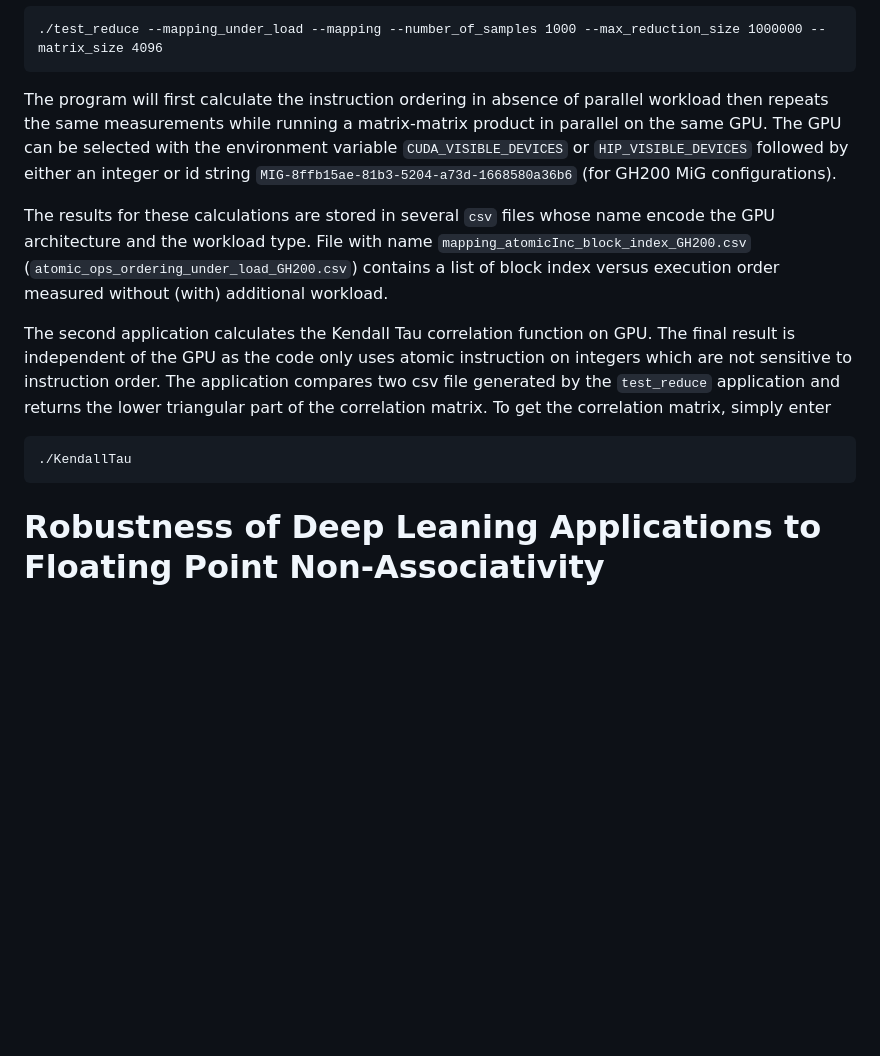
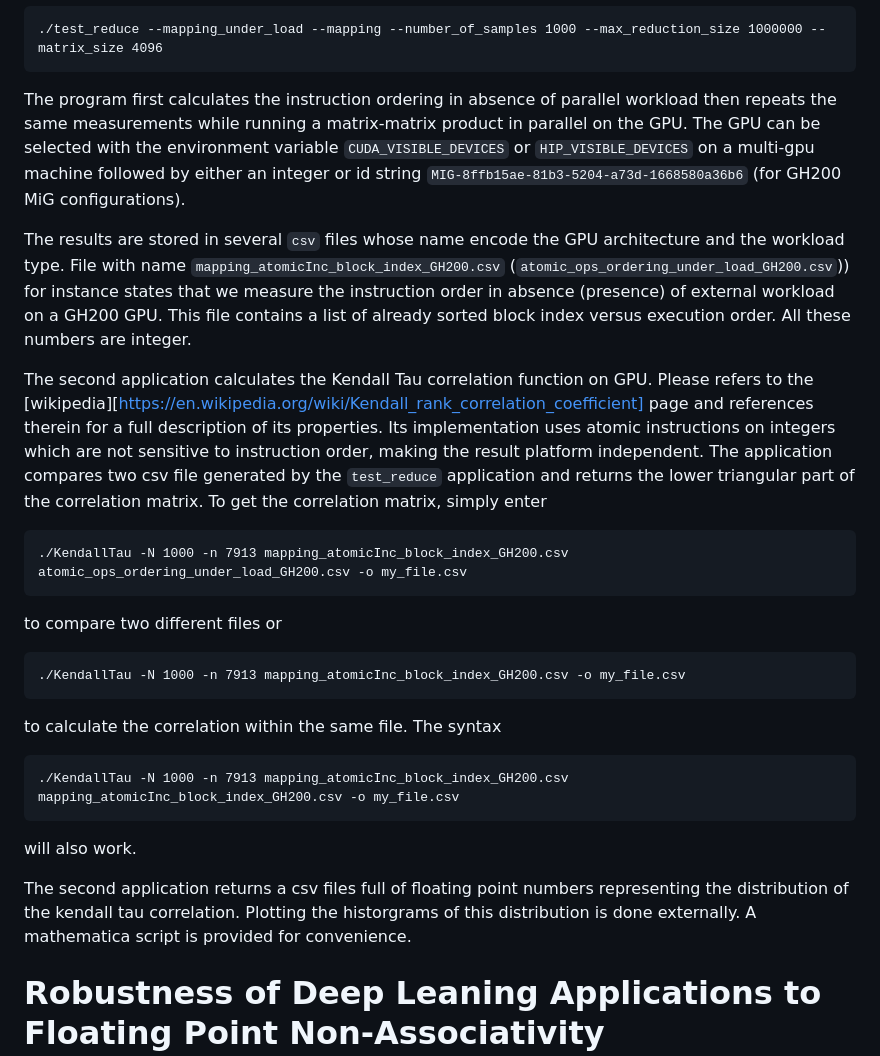
Before and after one commit to minnervva/fpna-robustness, a Markdown page: README.md, the part around one of its changes. Rendered like a GitHub page; blank space fills up the shorter version.

````diff
--- a/README.md
+++ b/README.md
@@ -37,15 +36,28 @@ We use the following command to run the application.
 ```
 ./test_reduce --mapping_under_load --mapping --number_of_samples 1000 --max_reduction_size 1000000 --matrix_size 4096
 ```
-The program will first calculate the instruction ordering in absence of parallel workload then repeats the same measurements while running a matrix-matrix product in parallel on the same GPU.
-The GPU can be selected with the environment variable `CUDA_VISIBLE_DEVICES` or `HIP_VISIBLE_DEVICES` followed by either an integer or id string `MIG-8ffb15ae-81b3-5204-a73d-1668580a36b6` (for GH200 MiG configurations).
+The program first calculates the instruction ordering in absence of parallel workload then repeats the same measurements while running a matrix-matrix product in parallel on the GPU.
+The GPU can be selected with the environment variable `CUDA_VISIBLE_DEVICES` or `HIP_VISIBLE_DEVICES` on a multi-gpu machine followed by either an integer or id string `MIG-8ffb15ae-81b3-5204-a73d-1668580a36b6` (for GH200 MiG configurations).
 
-The results for these calculations are stored in several `csv` files whose name encode the GPU architecture and the workload type. File with name `mapping_atomicInc_block_index_GH200.csv` (`atomic_ops_ordering_under_load_GH200.csv`) contains a list of block index versus execution order measured without (with) additional workload.
+The results are stored in several `csv` files whose name encode the GPU architecture and the workload type. File with name `mapping_atomicInc_block_index_GH200.csv` (`atomic_ops_ordering_under_load_GH200.csv`)) for instance states that we measure the instruction order in absence (presence) of external workload on a GH200 GPU. This file contains a list of already sorted block index versus execution order. All these numbers are integer.
 
-The second application calculates the Kendall Tau correlation function on GPU. The final result is independent of the GPU as the code only uses atomic instruction on integers which are not sensitive to instruction order. The application compares two csv file generated by the `test_reduce` application and returns the lower triangular part of the correlation matrix. To get the correlation matrix, simply enter
+The second application calculates the Kendall Tau correlation function on GPU. Please refers to the [wikipedia][https://en.wikipedia.org/wiki/Kendall_rank_correlation_coefficient] page and references therein for a full description of its properties. Its implementation uses atomic instructions on integers which are not sensitive to instruction order, making the result platform independent. The application compares two csv file generated by the `test_reduce` application and returns the lower triangular part of the correlation matrix. To get the correlation matrix, simply enter
 ```
-./KendallTau
+./KendallTau -N 1000 -n 7913 mapping_atomicInc_block_index_GH200.csv atomic_ops_ordering_under_load_GH200.csv -o my_file.csv
 ```
+to compare two different files or
+```
+./KendallTau -N 1000 -n 7913 mapping_atomicInc_block_index_GH200.csv -o my_file.csv
+```
+to calculate the correlation within the same file. The syntax
+```
+./KendallTau -N 1000 -n 7913 mapping_atomicInc_block_index_GH200.csv mapping_atomicInc_block_index_GH200.csv -o my_file.csv
+```
+will also work.
+
+The second application returns a csv files full of floating point numbers representing the distribution of the kendall tau correlation. Plotting the historgrams of this distribution is done externally. A mathematica script is provided for convenience.
+
+
 
 # Robustness of Deep Leaning Applications to Floating Point Non-Associativity
 
````
Also changed, not shown: other parts of README.md (+14 -15 lines).
